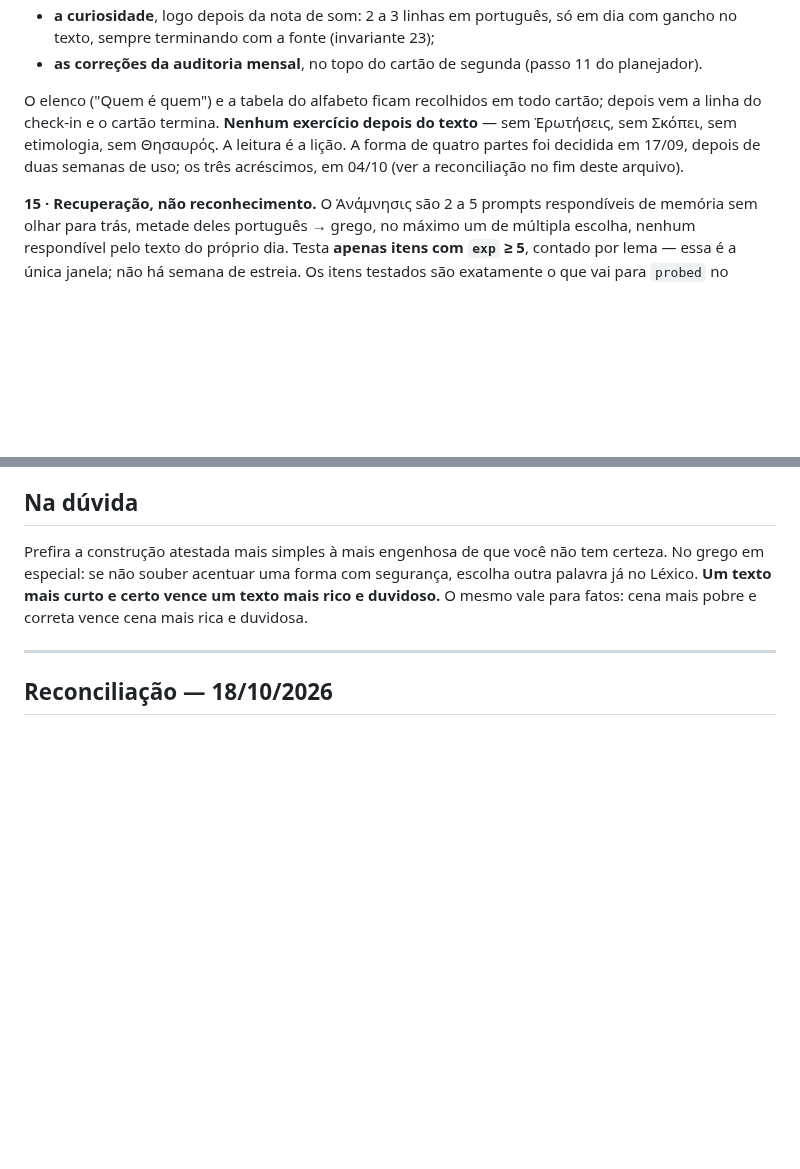
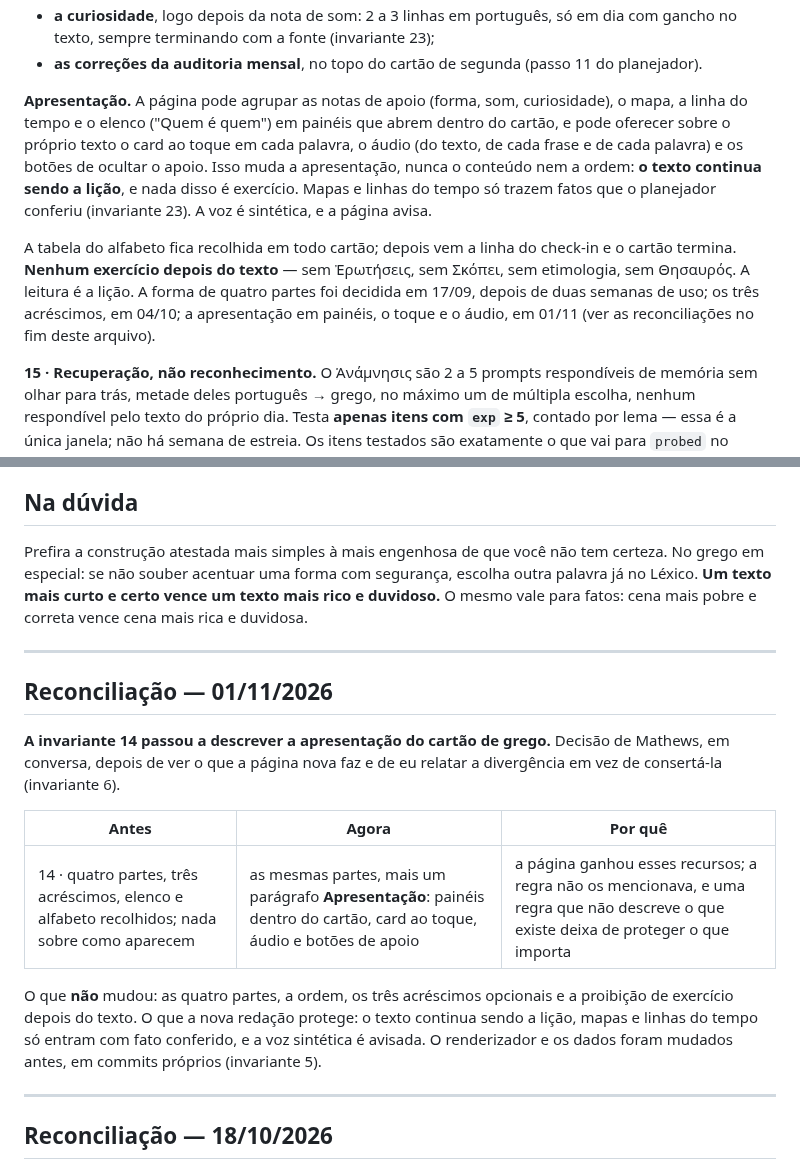
Before and after one commit to mathewse97/daily-language-learning, a Markdown page: RULES.md, 2 parts joined by grey strips. Drawn GitHub-style; blank space fills up the shorter version.

Commit message:
RULES.md: invariante 14 descreve a apresentação do cartão de grego
Decisão de Mathews em conversa (01/11): painéis dentro do cartão, card ao toque, áudio e botões de
apoio entram na redação, sem mudar as quatro partes, a ordem nem a proibição de exercício.
Reconciliação datada no fim do arquivo; o logbook registra a divergência como resolvida.

Co-Authored-By: Claude Sonnet 5.5 <noreply@anthropic.com>
Claude-Session: https://claude.ai/code/session_01TtMiQ7XsrfMe79sVX8jafx

```diff
--- a/RULES.md
+++ b/RULES.md
@@ -107,11 +107,19 @@ nenhum deles exercício:
 - **as correções da auditoria mensal**, no topo do cartão de segunda (passo 11 do
   planejador).
 
-O elenco ("Quem é quem") e a tabela do alfabeto ficam recolhidos em todo cartão; depois
-vem a linha do check-in e o cartão termina. **Nenhum exercício depois do texto** — sem
-Ἐρωτήσεις, sem Σκόπει, sem etimologia, sem Θησαυρός. A leitura é a lição. A forma de
-quatro partes foi decidida em 17/09, depois de duas semanas de uso; os três acréscimos,
-em 04/10 (ver a reconciliação no fim deste arquivo).
+**Apresentação.** A página pode agrupar as notas de apoio (forma, som, curiosidade), o
+mapa, a linha do tempo e o elenco ("Quem é quem") em painéis que abrem dentro do cartão, e
+pode oferecer sobre o próprio texto o card ao toque em cada palavra, o áudio (do texto, de
+cada frase e de cada palavra) e os botões de ocultar o apoio. Isso muda a apresentação,
+nunca o conteúdo nem a ordem: **o texto continua sendo a lição**, e nada disso é exercício.
+Mapas e linhas do tempo só trazem fatos que o planejador conferiu (invariante 23). A voz é
+sintética, e a página avisa.
+
+A tabela do alfabeto fica recolhida em todo cartão; depois vem a linha do check-in e o
+cartão termina. **Nenhum exercício depois do texto** — sem Ἐρωτήσεις, sem Σκόπει, sem
+etimologia, sem Θησαυρός. A leitura é a lição. A forma de quatro partes foi decidida em
+17/09, depois de duas semanas de uso; os três acréscimos, em 04/10; a apresentação em
+painéis, o toque e o áudio, em 01/11 (ver as reconciliações no fim deste arquivo).
 
 **15 · Recuperação, não reconhecimento.** O Ἀνάμνησις são 2 a 5 prompts respondíveis de
 memória sem olhar para trás, metade deles português → grego, no máximo um de múltipla
@@ -218,6 +226,23 @@ Prefira a construção atestada mais simples à mais engenhosa de que você não
 No grego em especial: se não souber acentuar uma forma com segurança, escolha outra
 palavra já no Léxico. **Um texto mais curto e certo vence um texto mais rico e duvidoso.**
 O mesmo vale para fatos: cena mais pobre e correta vence cena mais rica e duvidosa.
+
+---
+
+## Reconciliação — 01/11/2026
+
+**A invariante 14 passou a descrever a apresentação do cartão de grego.** Decisão de Mathews,
+em conversa, depois de ver o que a página nova faz e de eu relatar a divergência em vez de
+consertá-la (invariante 6).
+
+| Antes | Agora | Por quê |
+|---|---|---|
+| 14 · quatro partes, três acréscimos, elenco e alfabeto recolhidos; nada sobre como aparecem | as mesmas partes, mais um parágrafo **Apresentação**: painéis dentro do cartão, card ao toque, áudio e botões de apoio | a página ganhou esses recursos; a regra não os mencionava, e uma regra que não descreve o que existe deixa de proteger o que importa |
+
+O que **não** mudou: as quatro partes, a ordem, os três acréscimos opcionais e a proibição de
+exercício depois do texto. O que a nova redação protege: o texto continua sendo a lição,
+mapas e linhas do tempo só entram com fato conferido, e a voz sintética é avisada. O
+renderizador e os dados foram mudados antes, em commits próprios (invariante 5).
 
 ---
 
```
Also changed, not shown: state/logbook.md (+2 -1 lines).
